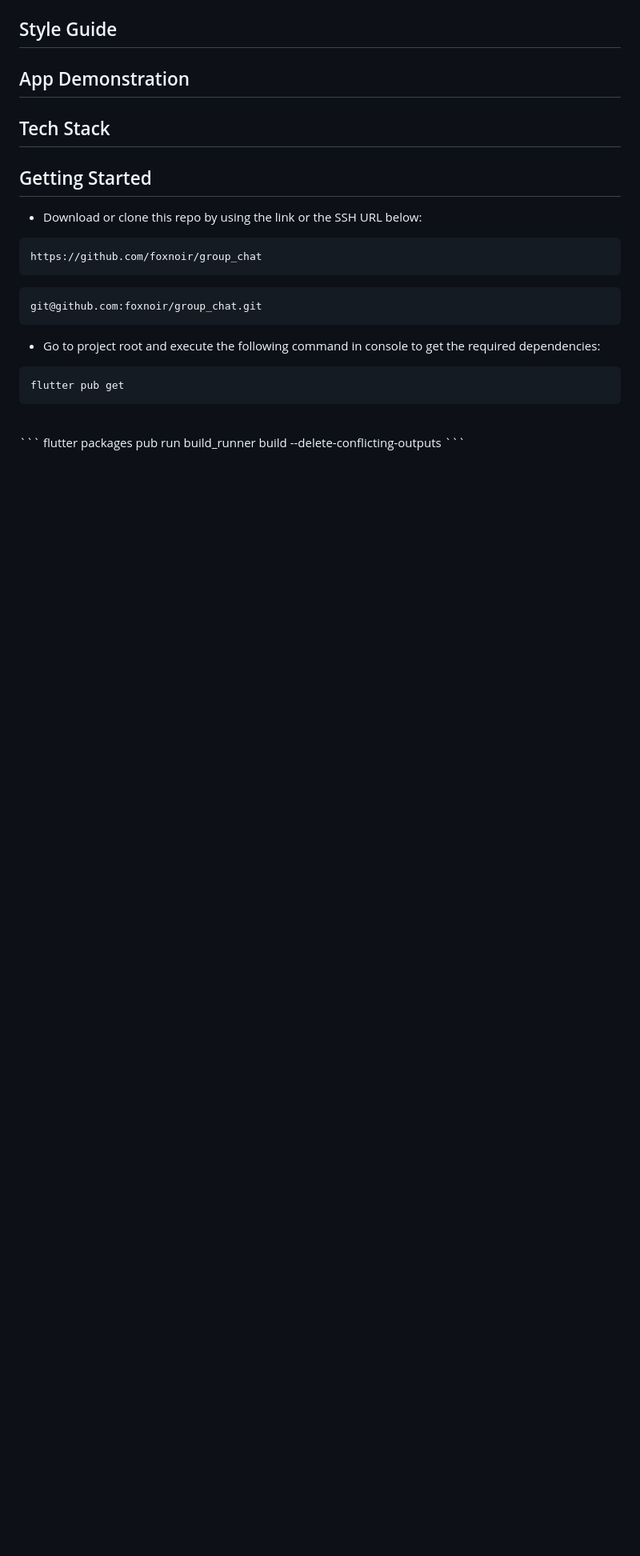
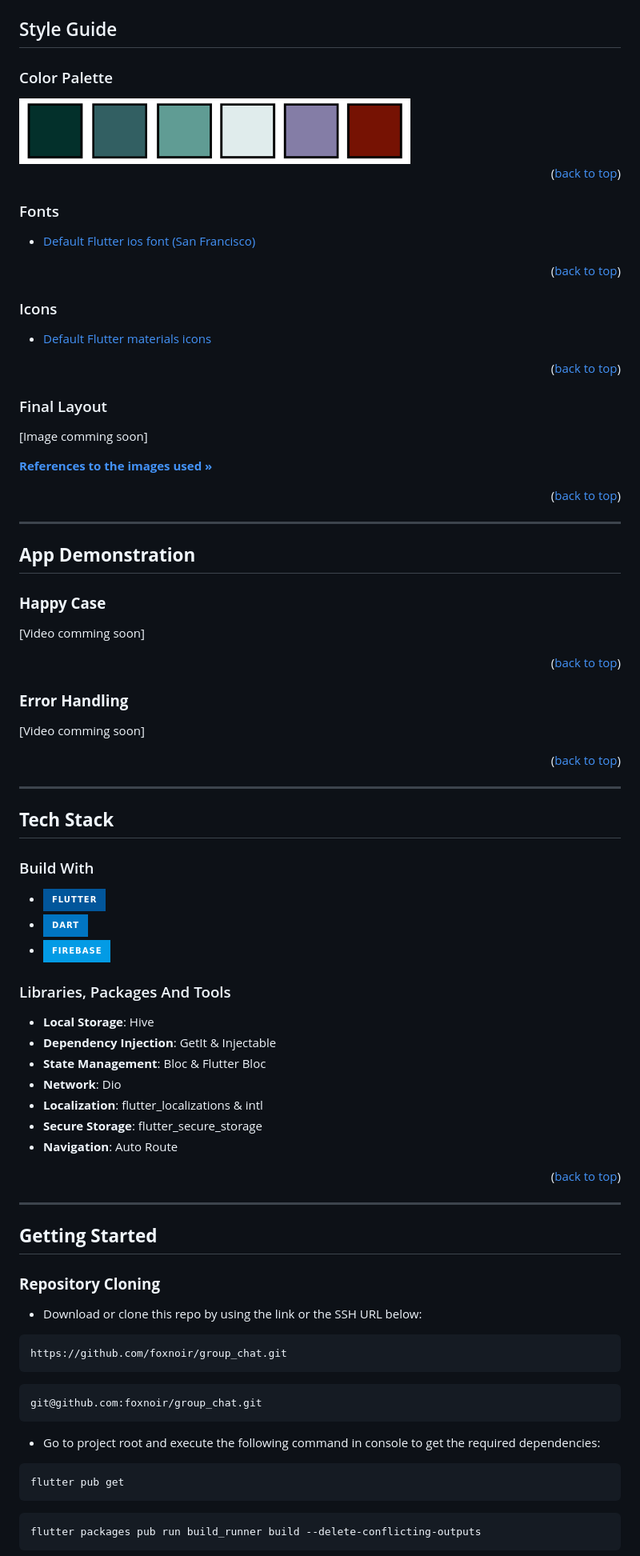
Before and after one commit to foxnoir/group_chat, a Markdown page: README.md, the part around the change printed below. Shown: that part at 80% size. Rendered like a GitHub page; pictures changed too: images/palette.jpg (added); badges without logos; blank space fills up the shorter version.

````diff
--- a/README.md
+++ b/README.md
@@ -68,19 +78,85 @@
 
 ## Style Guide
 
+### Color Palette
 
-## App Demonstration
+<img src="images/palette.jpg" alt="palette" width="65%" height="100%">
 
+<p align="right">(<a href="#readme-top">back to top</a>)</p>
 
-## Tech Stack
+### Fonts
 
+- [Default Flutter ios font (San Francisco)](https://developer.apple.com/fonts/)
 
-## Getting Started
+<p align="right">(<a href="#readme-top">back to top</a>)</p>
+
+### Icons
+
+- [Default Flutter materials icons](https://api.flutter.dev/flutter/material/Icons-class.html)
+
+<p align="right">(<a href="#readme-top">back to top</a>)</p>
+
+### Final Layout
+
+<!-- <img src="images/finalLayout.png" alt="layout" width="100%" height="100%"> -->
+
+[Image comming soon]
+
+  <p align="left">
+    <a href="#References-to-the-images-used"><strong>References to the images used »</strong></a>
+    <br/>
+  </p>
+
+<p align="right">(<a href="#readme-top">back to top</a>)</p>
+
+---
+
+## **App Demonstration**
+
+### **Happy Case**
+
+[Video comming soon]
+
+<p align="right">(<a href="#readme-top">back to top</a>)</p>
+
+### **Error Handling**
+
+[Video comming soon]
+
+<p align="right">(<a href="#readme-top">back to top</a>)</p>
+
+---
+
+## **Tech Stack**
+
+### Build With
+
+- [![Flutter][flutter]][flutter-url]
+- [![Dart][dart]][dart-url]
+- [![Firebase][firebase]][firebase-url]
+
+### Libraries, Packages And Tools
+
+- **Local Storage**: Hive
+- **Dependency Injection**: GetIt & Injectable
+- **State Management**: Bloc & Flutter Bloc
+- **Network**: Dio
+- **Localization**: flutter_localizations & intl
+- **Secure Storage**: flutter_secure_storage
+- **Navigation**: Auto Route
+
+<p align="right">(<a href="#readme-top">back to top</a>)</p>
+
+---
+
+## **Getting Started**
+
+### **Repository Cloning**
 
 - Download or clone this repo by using the link or the SSH URL below:
 
 ```
-https://github.com/foxnoir/group_chat
+https://github.com/foxnoir/group_chat.git
 ```
 
 ```
````
Also changed, not shown: other parts of README.md (+171 -72 lines), images/mockapi.png (deleted).
